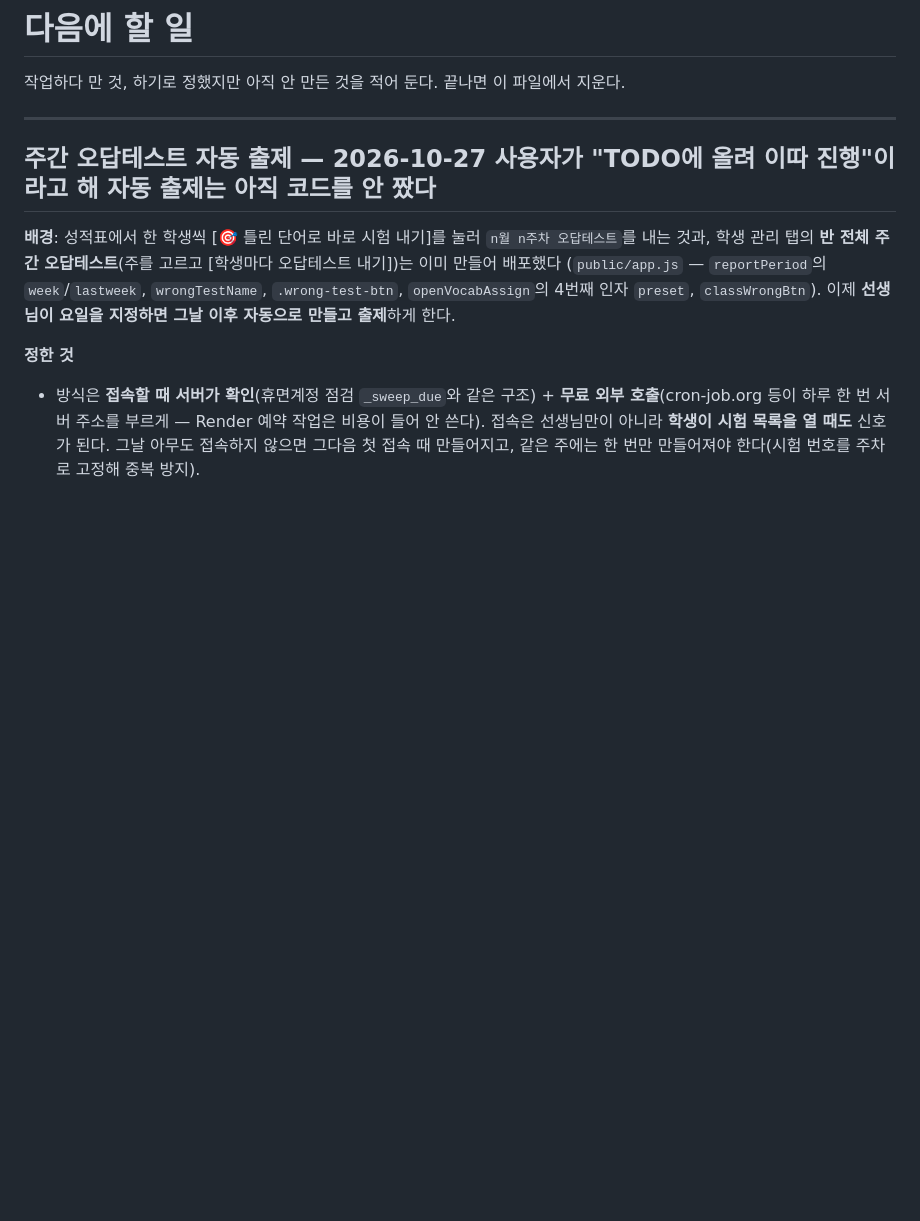
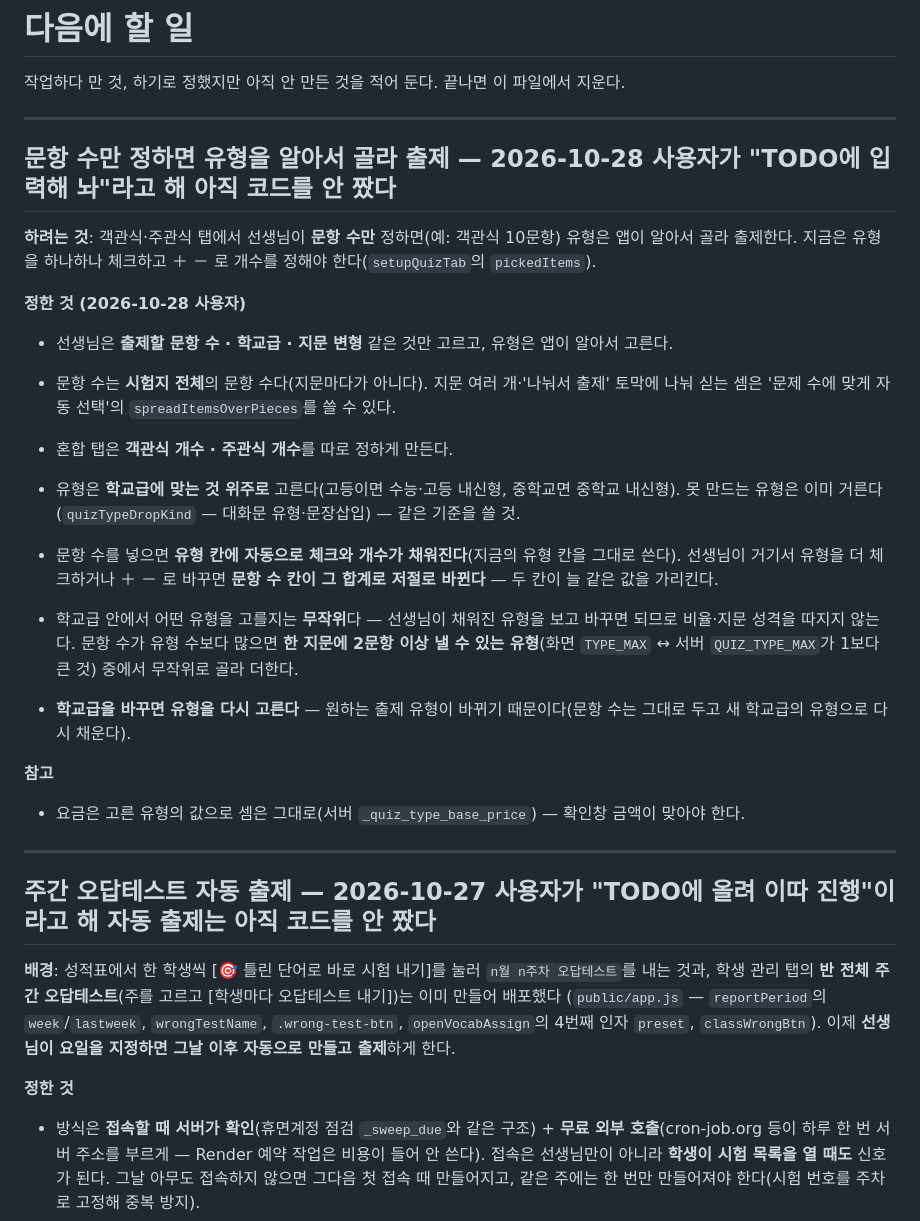
Before and after one commit to Max-T218/english-analyzer, a Markdown page: TODO.md, the part around the change. Rendered like a GitHub page; blank space fills up the shorter version.

Commit message:
TODO에 '문항 수만 정하면 유형을 알아서 골라 출제'를 적는다(사용자 결정 — 시험지 전체 문항 수·학교급·지문 변형만 고르면 학교급 유형 중 무작위로 유형 칸을 채우고, 유형 칸을 고치면 문항 수가 합계로 바뀐다. 학교급을 바꾸면 다시 고르고, 남는 문항은 2문항 이상 가능한 유형에서 무작위로 더한다. 혼합 탭은 객관식·주관식 개수를 따로). 코드는 아직 안 짰다
Co-Authored-By: Claude Opus 5.5 <noreply@anthropic.com>

```diff
--- a/TODO.md
+++ b/TODO.md
@@ -2,6 +2,31 @@
 
 작업하다 만 것, 하기로 정했지만 아직 안 만든 것을 적어 둔다.
 끝나면 이 파일에서 지운다.
+
+---
+
+## 문항 수만 정하면 유형을 알아서 골라 출제 — 2026-10-28 사용자가 "TODO에 입력해 놔"라고 해 **아직 코드를 안 짰다**
+
+**하려는 것**: 객관식·주관식 탭에서 선생님이 **문항 수만** 정하면(예: 객관식 10문항) 유형은 앱이 알아서 골라 출제한다.
+지금은 유형을 하나하나 체크하고 ＋ － 로 개수를 정해야 한다(`setupQuizTab`의 `pickedItems`).
+
+**정한 것 (2026-10-28 사용자)**
+- 선생님은 **출제할 문항 수 · 학교급 · 지문 변형** 같은 것만 고르고, 유형은 앱이 알아서 고른다.
+- 문항 수는 **시험지 전체**의 문항 수다(지문마다가 아니다). 지문 여러 개·'나눠서 출제' 토막에 나눠 싣는 셈은
+  '문제 수에 맞게 자동 선택'의 `spreadItemsOverPieces`를 쓸 수 있다.
+- 혼합 탭은 **객관식 개수 · 주관식 개수**를 따로 정하게 만든다.
+- 유형은 **학교급에 맞는 것 위주로** 고른다(고등이면 수능·고등 내신형, 중학교면 중학교 내신형).
+  못 만드는 유형은 이미 거른다(`quizTypeDropKind` — 대화문 유형·문장삽입) — 같은 기준을 쓸 것.
+- 문항 수를 넣으면 **유형 칸에 자동으로 체크와 개수가 채워진다**(지금의 유형 칸을 그대로 쓴다). 선생님이 거기서
+  유형을 더 체크하거나 ＋ － 로 바꾸면 **문항 수 칸이 그 합계로 저절로 바뀐다** — 두 칸이 늘 같은 값을 가리킨다.
+
+- 학교급 안에서 어떤 유형을 고를지는 **무작위**다 — 선생님이 채워진 유형을 보고 바꾸면 되므로 비율·지문 성격을
+  따지지 않는다. 문항 수가 유형 수보다 많으면 **한 지문에 2문항 이상 낼 수 있는 유형**(화면 `TYPE_MAX` ↔ 서버
+  `QUIZ_TYPE_MAX`가 1보다 큰 것) 중에서 무작위로 골라 더한다.
+- **학교급을 바꾸면 유형을 다시 고른다** — 원하는 출제 유형이 바뀌기 때문이다(문항 수는 그대로 두고 새 학교급의 유형으로 다시 채운다).
+
+**참고**
+- 요금은 고른 유형의 값으로 셈은 그대로(서버 `_quiz_type_base_price`) — 확인창 금액이 맞아야 한다.
 
 ---
 
```
